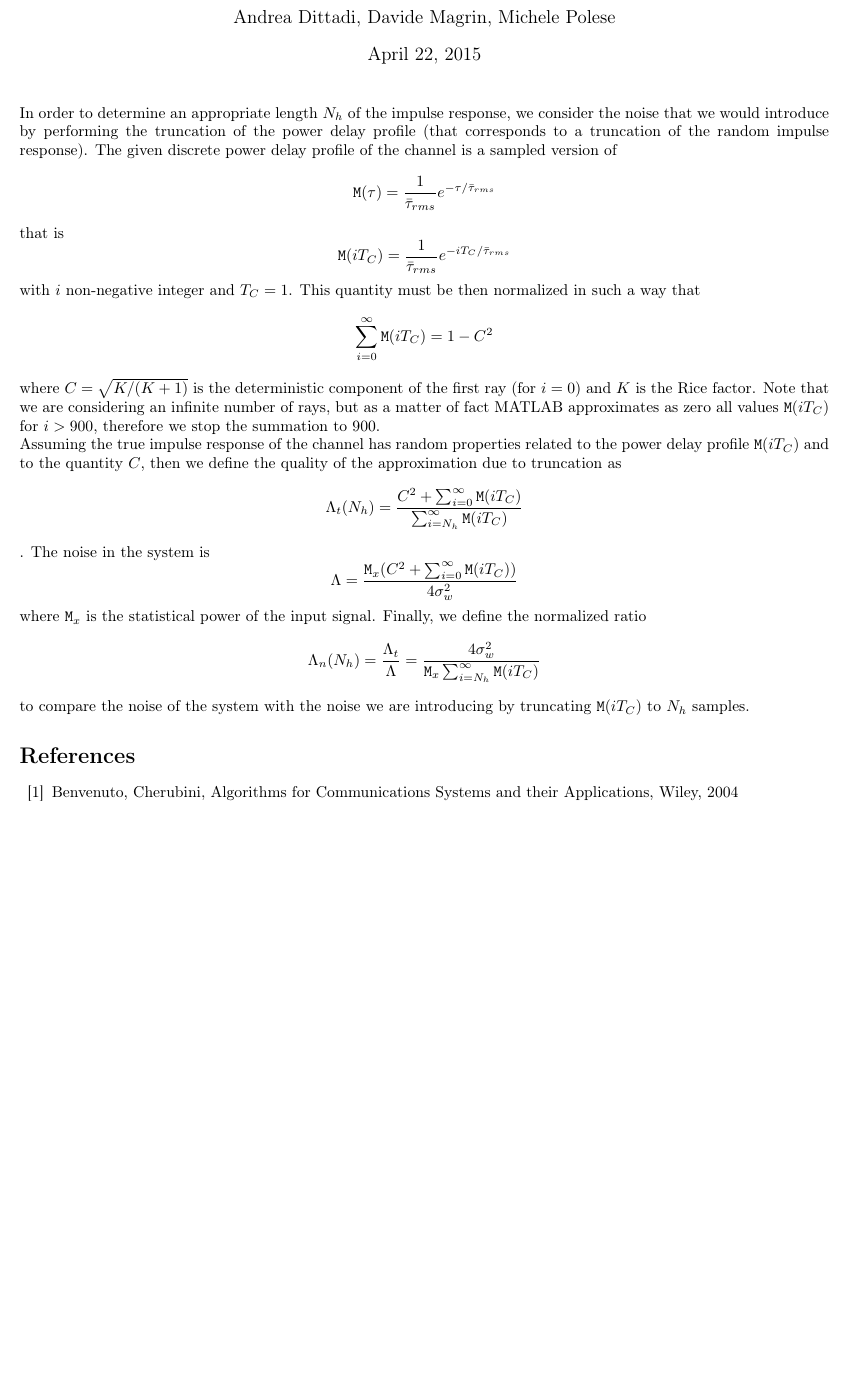
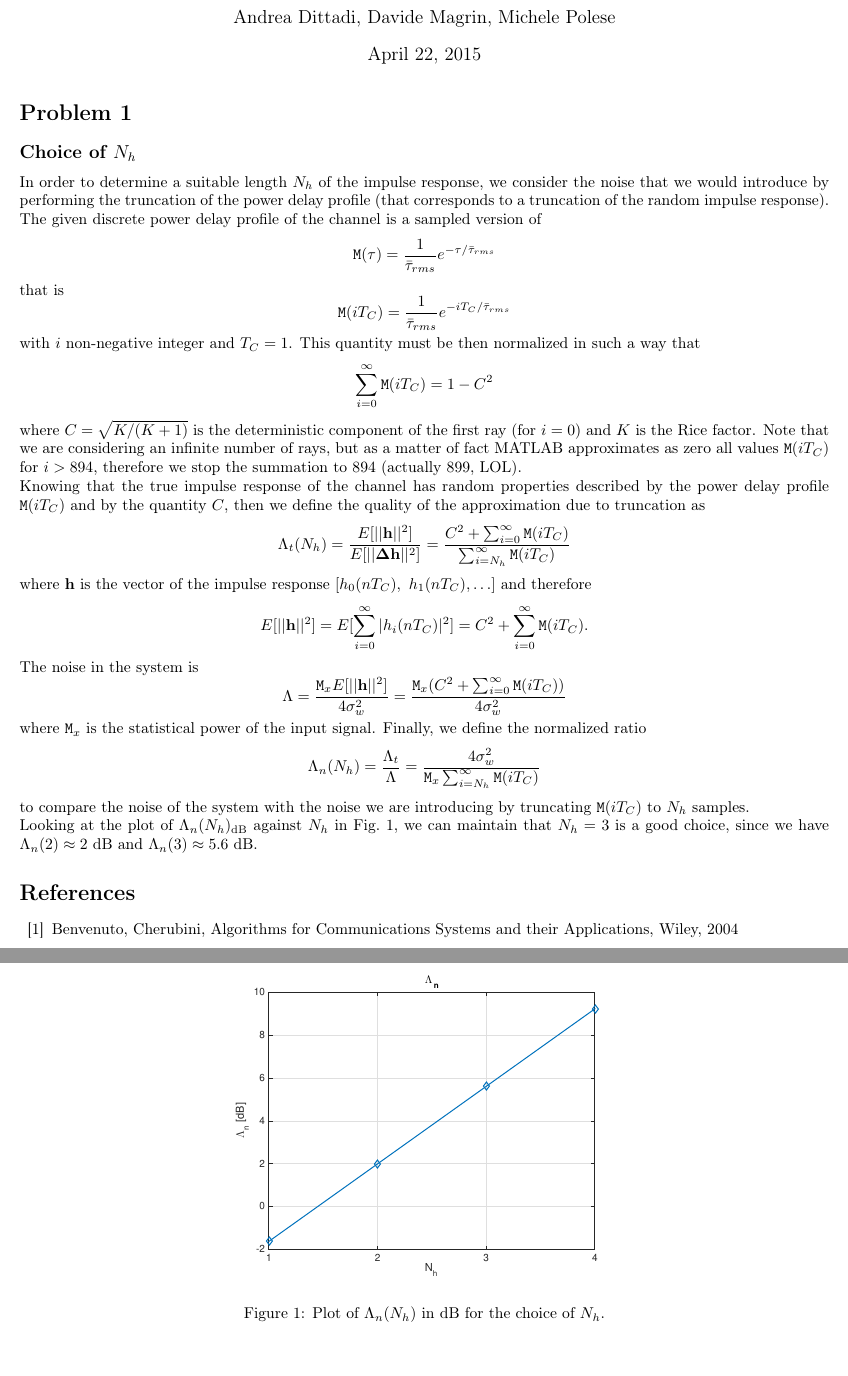
Before and after one commit to mychele/DTHomeworks, a LaTeX problem sheet (HW2/report/report.tex): part of the page before the commit and two parts of pages 1 and 2 of 2 after it, the two joined at a grey line, cut so that both start at the same text, the shorter picture padded with empty space. Compiled offline with pdfLaTeX.

Commit message:
Finished first draft of the section about the choice of N_h

```diff
--- a/HW2/report/report.tex
+++ b/HW2/report/report.tex
@@ -67,7 +67,9 @@ basicstyle=\footnotesize\ttfamily
 \DeclarePairedDelimiter{\floor}{\lfloor}{\rfloor}
 \DeclareMathOperator*{\argmax}{arg\,max}
 \newcommand{\M} {\mathtt{M}}
+\newcommand{\dB} {\mathrm{dB}}
 
+\graphicspath{ {figures/} }
 
 % equations are numbered section by section
 \numberwithin{equation}{section}
@@ -79,23 +81,36 @@ basicstyle=\footnotesize\ttfamily
 
 \maketitle
 
+\section*{Problem 1}
 
-In order to determine an appropriate length $N_h$ of the impulse response, we consider the noise that we would introduce by performing the truncation of the power delay profile (that corresponds to a truncation of the random impulse response). The given discrete power delay profile of the channel is a sampled version of
+\subsection*{Choice of $N_h$}
+
+In order to determine a suitable length $N_h$ of the impulse response, we consider the noise that we would introduce by performing the truncation of the power delay profile (that corresponds to a truncation of the random impulse response). The given discrete power delay profile of the channel is a sampled version of
 $$ \M(\tau) = \frac{1}{\bar{\tau}_{rms}} e^{-\tau / \bar{\tau}_{rms}} $$
 that is
 $$ \M(iT_C) = \frac{1}{\bar{\tau}_{rms}} e^{-iT_C / \bar{\tau}_{rms}} $$
 with $i$ non-negative integer and $T_C = 1$. This quantity must be then normalized in such a way that
 $$\sum_{i=0}^{\infty} \M(iT_C) = 1 - C^2 $$
-where $C = \sqrt{K / (K+1)}$ is the deterministic component of the first ray (for $i=0$) and $K$ is the Rice factor. Note that we are considering an infinite number of rays, but as a matter of fact MATLAB approximates as zero all values $\M(iT_C)$ for $i > 900$, therefore we stop the summation to 900.
+where $C = \sqrt{K / (K+1)}$ is the deterministic component of the first ray (for $i=0$) and $K$ is the Rice factor. Note that we are considering an infinite number of rays, but as a matter of fact MATLAB approximates as zero all values $\M(iT_C)$ for $i > 894$, therefore we stop the summation to 894 (actually 899, LOL).
 
-Assuming the true impulse response of the channel has random properties related to the power delay profile $\M(iT_C)$ and to the quantity $C$, then we define the quality of the approximation due to truncation as
-$$ \Lambda_t(N_h) = \frac{C^2 + \sum_{i=0}^{\infty} \M(iT_C)}{\sum_{i=N_h}^{\infty} \M(iT_C)} $$. The noise in the system is
-$$ \Lambda = \frac{\M_x (C^2 + \sum_{i=0}^{\infty} \M(iT_C))}{4 \sigma_w^2} $$
+Knowing that the true impulse response of the channel has random properties described by the power delay profile $\M(iT_C)$ and by the quantity $C$, then we define the quality of the approximation due to truncation as
+$$ \Lambda_t(N_h) = \frac{E[||\mathbf{h}||^2]}{E[||\mathbf{\Delta h}||^2]} = \frac{C^2 + \sum_{i=0}^{\infty} \M(iT_C)}{\sum_{i=N_h}^{\infty} \M(iT_C)} $$
+where $\mathbf{h}$ is the vector of the impulse response $[h_0(nT_C),~h_1(nT_C),\ldots]$ and therefore
+$$ E[||\mathbf{h}||^2] = E[\sum_{i=0}^{\infty} |h_i(nT_C)|^2] = C^2 + \sum_{i=0}^{\infty} \M(iT_C). $$
+The noise in the system is
+$$ \Lambda = \frac{\M_x E[||\mathbf{h}||^2]}{4 \sigma_w^2} = \frac{\M_x (C^2 + \sum_{i=0}^{\infty} \M(iT_C))}{4 \sigma_w^2} $$
 where $\M_x$ is the statistical power of the input signal. Finally, we define the normalized ratio
 $$ \Lambda_n (N_h) = \frac{\Lambda_t}{\Lambda} = \frac{4 \sigma_w^2}{\M_x \sum_{i=N_h}^{\infty} \M(iT_C)} $$
 to compare the noise of the system with the noise we are introducing by truncating $\M(iT_C)$ to $N_h$ samples.
 
+Looking at the plot of $\Lambda_n (N_h)_{\dB}$ against $N_h$ in Fig.~\ref{fig:p01_lambda_n}, we can maintain that $N_h = 3$ is a good choice, since we have $\Lambda_n(2) \approx 2~\dB$ and $\Lambda_n(3) \approx 5.6~\dB$.
 
+\begin{figure}[ht]
+	\centering
+	\includegraphics[width=0.52\textwidth]{p01_lambda_n}
+	\caption{Plot of $\Lambda_n (N_h)$ in dB for the choice of $N_h$.}
+    \label{fig:p01_lambda_n}
+\end{figure}
 
 \begin{thebibliography}{10}
 
```
Also changed, not shown: HW2/report/figures/p01_lambda_n.eps (added), 3 other files.
